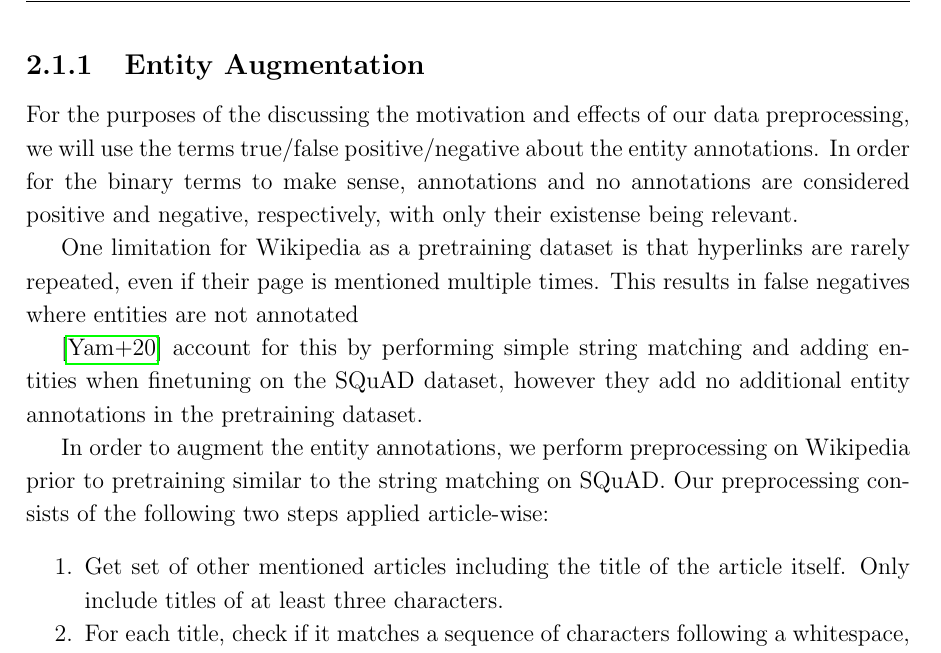
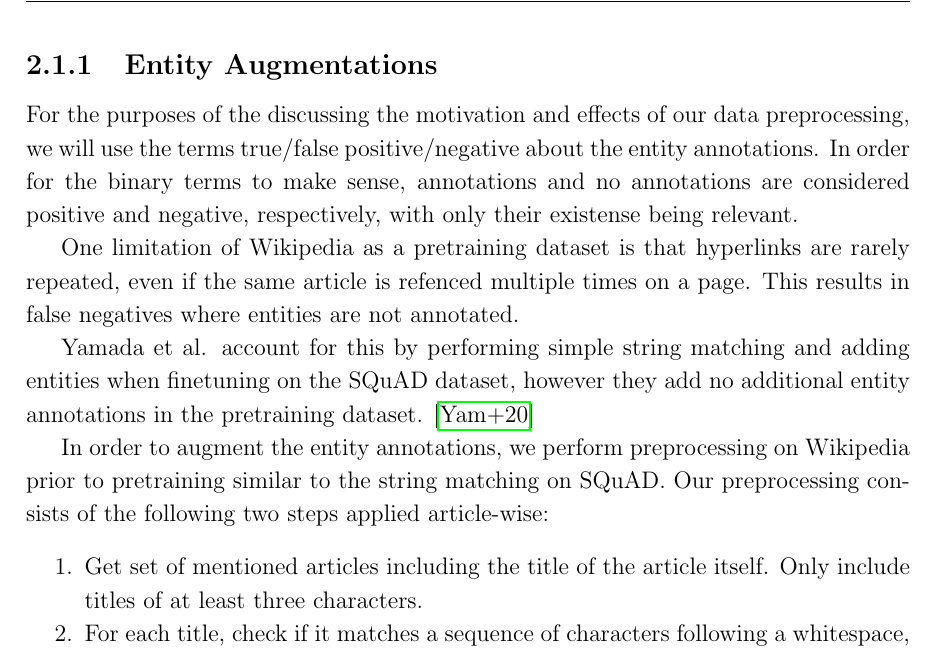
Before and after one commit to peleiden/bug-free-guacamole, a LaTeX thesis (main.tex, which reads sections/data.tex): part of page 9 of 31, cut so that both start at the same text. Compiled offline with pdfLaTeX.

Commit message:
Smårettelser

```diff
--- a/sections/data.tex
+++ b/sections/data.tex
@@ -37,20 +37,20 @@ Thus, an entry in the dataset -- from now on called an example -- consists of th
 The dataset is the set of all examples from all articles.
 %TODO List all special tokens
 
-\subsection{Entity Augmentation}
+\subsection{Entity Augmentations}
 \label{subsec:entaug}
 For the purposes of the discussing the motivation and effects of our data preprocessing, we will use the terms true/false positive/negative about the entity annotations.
 In order for the binary terms to make sense, annotations and no annotations are considered positive and negative, respectively, with only their existense being relevant.
 
-One limitation for Wikipedia as a pretraining dataset is that hyperlinks are rarely repeated, even if their page is mentioned multiple times.
-This results in false negatives where entities are not annotated
+One limitation of Wikipedia as a pretraining dataset is that hyperlinks are rarely repeated, even if the same article is refenced multiple times on a page.
+This results in false negatives where entities are not annotated.
 
-\cite{yamada2020luke} account for this by performing simple string matching and adding entities when finetuning on the SQuAD dataset, however they add no additional entity annotations in the pretraining dataset.
+Yamada et al. account for this by performing simple string matching and adding entities when finetuning on the SQuAD dataset, however they add no additional entity annotations in the pretraining dataset. \cite{yamada2020luke}
 
 In order to augment the entity annotations, we perform preprocessing on Wikipedia prior to pretraining similar to the string matching on SQuAD.
 Our preprocessing consists of the following two steps applied article-wise:
 \begin{enumerate}
-    \item Get set of other mentioned articles including the title of the article itself.
+    \item Get set of mentioned articles including the title of the article itself.
     Only include titles of at least three characters.
     \item For each title, check if it matches a sequence of characters following a whitespace, ignoring casing.
     If there is a match, annotate and go to next whitespace.
```
